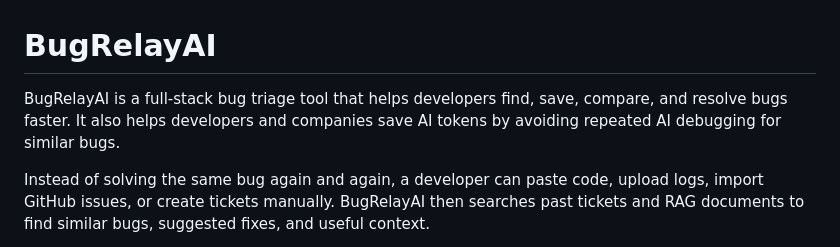
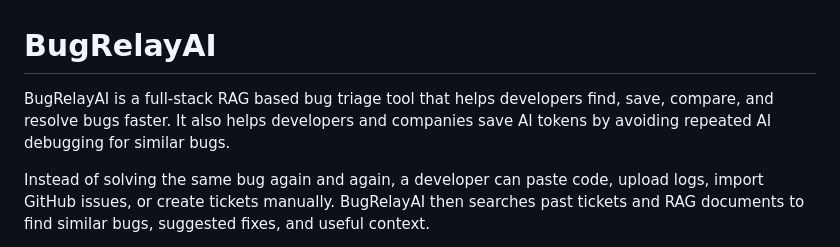
Before and after one commit to Arman0604/BugRelay, a Markdown page: README.md, the part around the change. Drawn GitHub-style.

```diff
--- a/README.md
+++ b/README.md
@@ -1,6 +1,6 @@
 # BugRelayAI
 
-BugRelayAI is a full-stack bug triage tool that helps developers find, save, compare, and resolve bugs faster. It also helps developers and companies save AI tokens by avoiding repeated AI debugging for similar bugs.
+BugRelayAI is a full-stack RAG based bug triage tool that helps developers find, save, compare, and resolve bugs faster. It also helps developers and companies save AI tokens by avoiding repeated AI debugging for similar bugs.
 
 Instead of solving the same bug again and again, a developer can paste code, upload logs, import GitHub issues, or create tickets manually. BugRelayAI then searches past tickets and RAG documents to find similar bugs, suggested fixes, and useful context.
 
```
